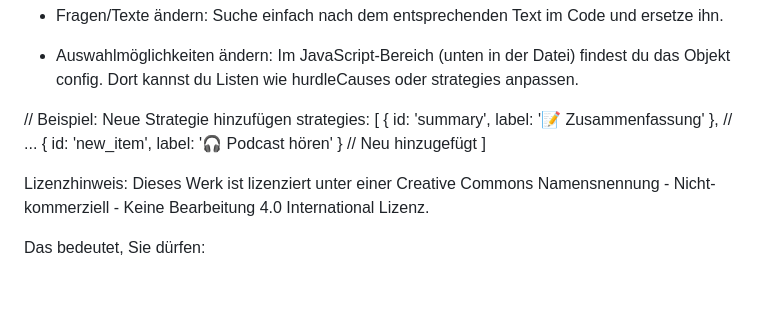
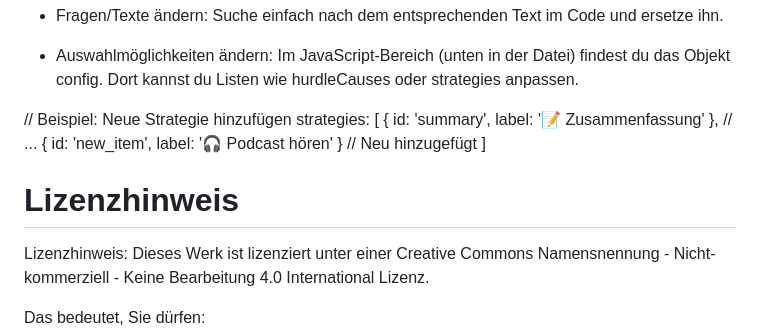
Before and after one commit to Herr-FR/GoPilot_CheckIn-Cockpit, a Markdown page: README.md, the part around the change. Drawn GitHub-style; blank space fills up the shorter version.

Commit message:
Add licensing section to README
Added licensing information to the README.

```diff
--- a/README.md
+++ b/README.md
@@ -75,6 +75,8 @@ strategies: [
     { id: 'new_item', label: '🎧 Podcast hören' } // Neu hinzugefügt
 ]
 
+# Lizenzhinweis
+
 Lizenzhinweis: Dieses Werk ist lizenziert unter einer Creative Commons Namensnennung - Nicht-kommerziell - Keine Bearbeitung 4.0 International Lizenz.
 
 Das bedeutet, Sie dürfen:
```
